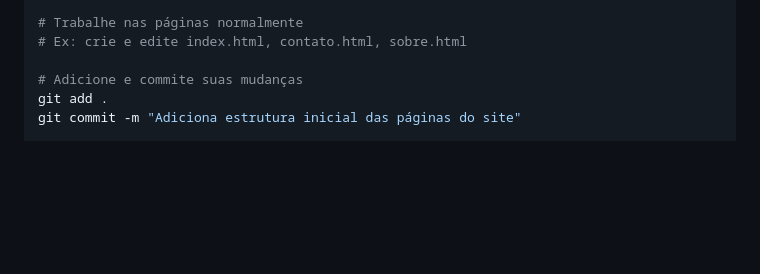
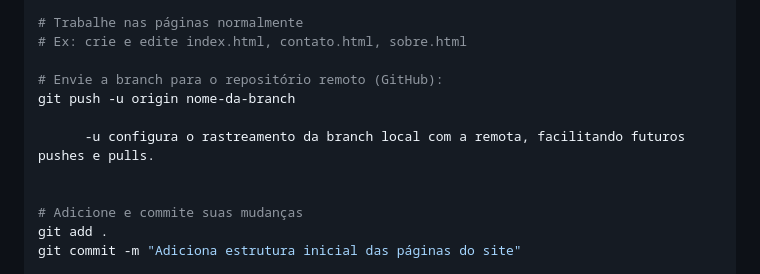
Before and after one commit to devmarcelfcampos/formacao-git-github, a Markdown page: README.md, the part around the change. GitHub-like rendering; blank space fills up the shorter version.

```diff
--- a/README.md
+++ b/README.md
@@ -86,6 +86,12 @@ git checkout -b feature/estrutura-site
 # Trabalhe nas páginas normalmente
 # Ex: crie e edite index.html, contato.html, sobre.html
 
+# Envie a branch para o repositório remoto (GitHub):
+git push -u origin nome-da-branch
+
+      -u configura o rastreamento da branch local com a remota, facilitando futuros pushes e pulls.
+
+
 # Adicione e commite suas mudanças
 git add .
 git commit -m "Adiciona estrutura inicial das páginas do site"
```
